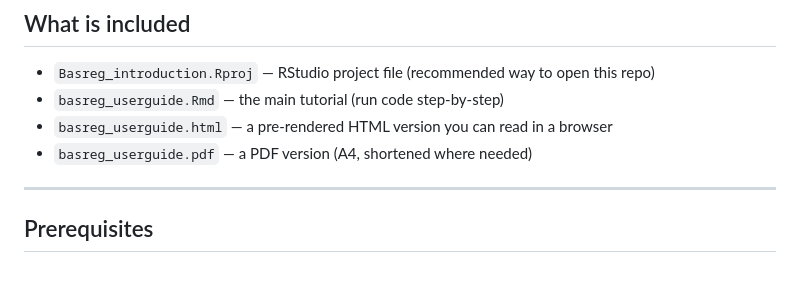
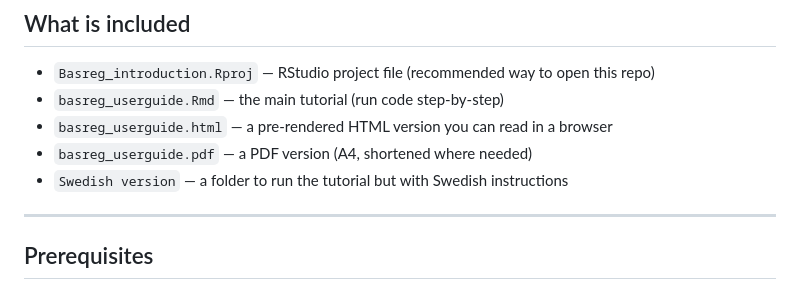
Before and after one commit to TKlingstrom/Basreg_introduction, a Markdown page: README.md, the part around the change. Drawn GitHub-style.

Commit message:
Mention Swedish version

```diff
--- a/README.md
+++ b/README.md
@@ -12,6 +12,7 @@ This repository contains a short step-by-step user guide for accessing the SLU B
 - `basreg_userguide.Rmd` — the main tutorial (run code step-by-step)
 - `basreg_userguide.html` — a pre-rendered HTML version you can read in a browser
 - `basreg_userguide.pdf` — a PDF version (A4, shortened where needed)
+- `Swedish version` — a folder to run the tutorial but with Swedish instructions
 
 ---
 
```
